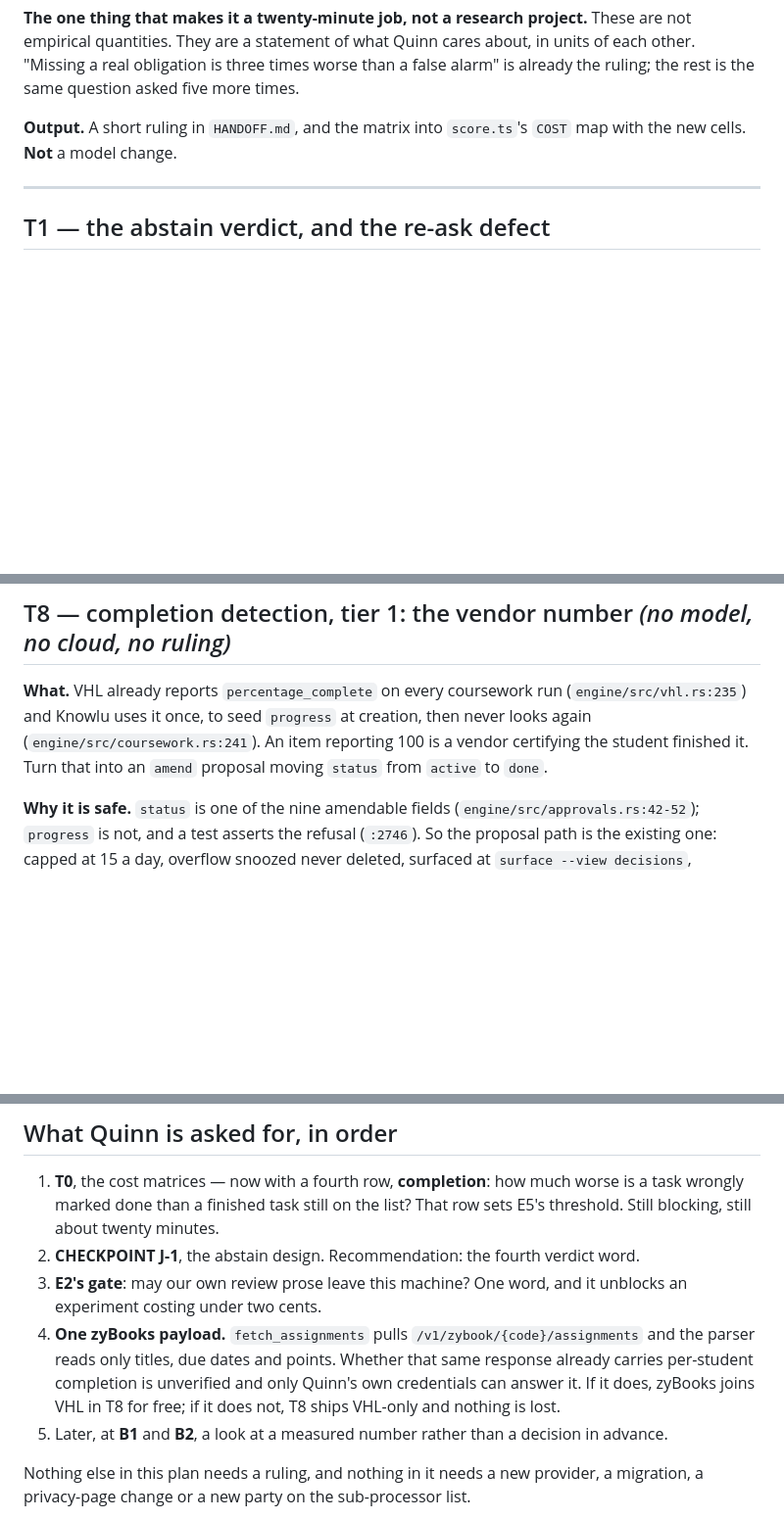
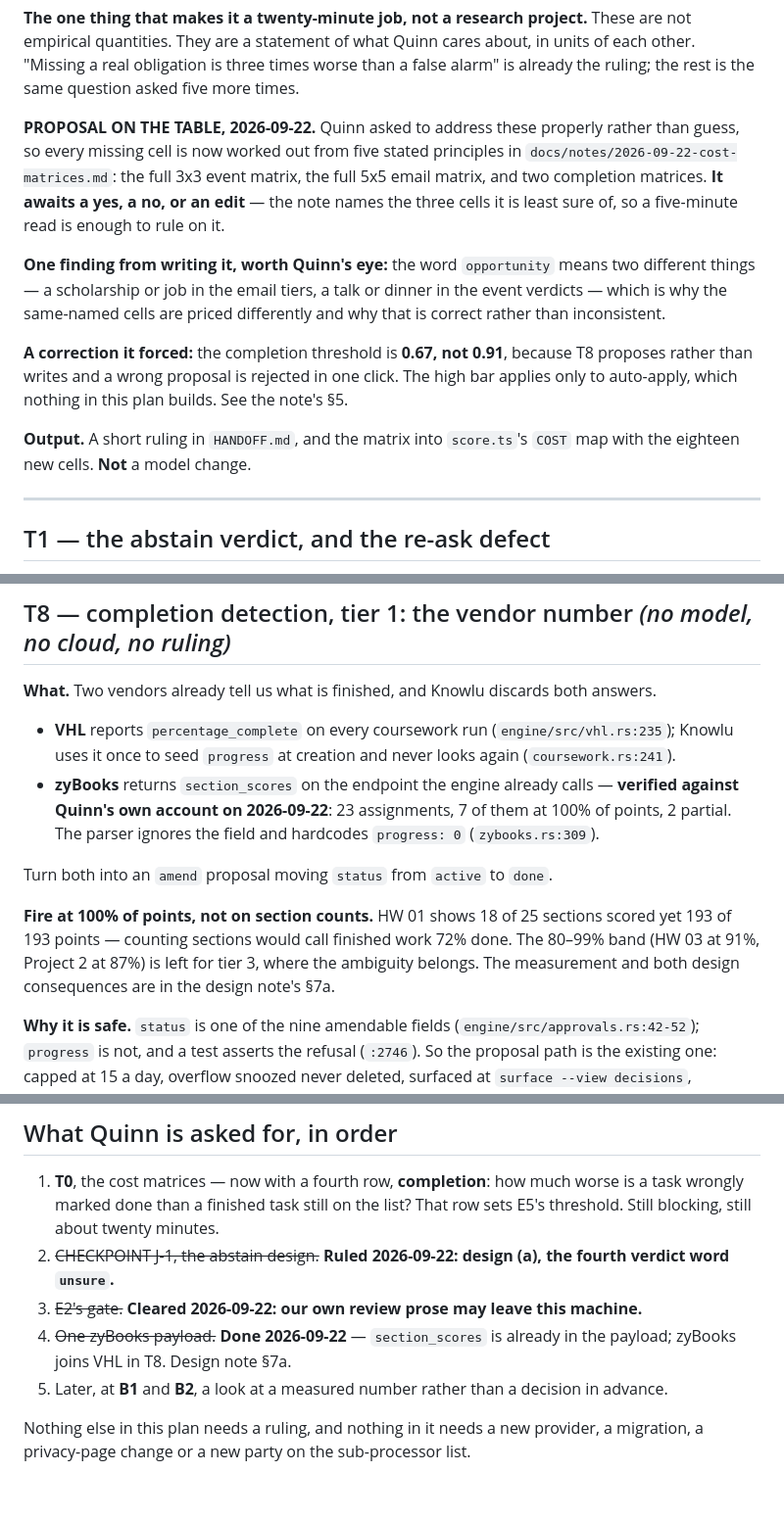
Before and after one commit to quinnhall07/knowlu, a Markdown page: docs/plans/2026-09-22-judgment-quality-plan.md, 3 parts joined by grey strips. Shown at 98% size. Drawn GitHub-style; blank space fills up the shorter version.

```diff
--- a/docs/plans/2026-09-22-judgment-quality-plan.md
+++ b/docs/plans/2026-09-22-judgment-quality-plan.md
@@ -84,8 +85,22 @@ quantities. They are a statement of what Quinn cares about, in units of each oth
 obligation is three times worse than a false alarm" is already the ruling; the rest is the same
 question asked five more times.
 
-**Output.** A short ruling in `HANDOFF.md`, and the matrix into `score.ts`'s `COST` map with the new
-cells. **Not** a model change.
+**PROPOSAL ON THE TABLE, 2026-09-22.** Quinn asked to address these properly rather than guess, so
+every missing cell is now worked out from five stated principles in
+`docs/notes/2026-09-22-cost-matrices.md`: the full 3x3 event matrix, the full 5x5 email matrix, and
+two completion matrices. **It awaits a yes, a no, or an edit** — the note names the three cells it
+is least sure of, so a five-minute read is enough to rule on it.
+
+**One finding from writing it, worth Quinn's eye:** the word `opportunity` means two different
+things — a scholarship or job in the email tiers, a talk or dinner in the event verdicts — which is
+why the same-named cells are priced differently and why that is correct rather than inconsistent.
+
+**A correction it forced:** the completion threshold is **0.67, not 0.91**, because T8 proposes
+rather than writes and a wrong proposal is rejected in one click. The high bar applies only to
+auto-apply, which nothing in this plan builds. See the note's §5.
+
+**Output.** A short ruling in `HANDOFF.md`, and the matrix into `score.ts`'s `COST` map with the
+eighteen new cells. **Not** a model change.
 
 ---
 
@@ -315,10 +331,20 @@ plan.**
 
 ## T8 — completion detection, tier 1: the vendor number *(no model, no cloud, no ruling)*
 
-**What.** VHL already reports `percentage_complete` on every coursework run
-(`engine/src/vhl.rs:235`) and Knowlu uses it once, to seed `progress` at creation, then never looks
-again (`engine/src/coursework.rs:241`). An item reporting 100 is a vendor certifying the student
-finished it. Turn that into an `amend` proposal moving `status` from `active` to `done`.
+**What.** Two vendors already tell us what is finished, and Knowlu discards both answers.
+
+- **VHL** reports `percentage_complete` on every coursework run (`engine/src/vhl.rs:235`); Knowlu
+  uses it once to seed `progress` at creation and never looks again (`coursework.rs:241`).
+- **zyBooks** returns `section_scores` on the endpoint the engine already calls — **verified against
+  Quinn's own account on 2026-09-22**: 23 assignments, 7 of them at 100% of points, 2 partial. The
+  parser ignores the field and hardcodes `progress: 0` (`zybooks.rs:309`).
+
+Turn both into an `amend` proposal moving `status` from `active` to `done`.
+
+**Fire at 100% of points, not on section counts.** HW 01 shows 18 of 25 sections scored yet 193 of
+193 points — counting sections would call finished work 72% done. The 80–99% band (HW 03 at 91%,
+Project 2 at 87%) is left for tier 3, where the ambiguity belongs. The measurement and both design
+consequences are in the design note's §7a.
 
 **Why it is safe.** `status` is one of the nine amendable fields (`engine/src/approvals.rs:42-52`);
 `progress` is not, and a test asserts the refusal (`:2746`). So the proposal path is the existing
@@ -513,13 +545,10 @@ rules at the checkpoint. **A note that closes an idea is worth as much as one th
 1. **T0**, the cost matrices — now with a fourth row, **completion**: how much worse is a task
    wrongly marked done than a finished task still on the list? That row sets E5's threshold. Still
    blocking, still about twenty minutes.
-2. **CHECKPOINT J-1**, the abstain design. Recommendation: the fourth verdict word.
-3. **E2's gate**: may our own review prose leave this machine? One word, and it unblocks an
-   experiment costing under two cents.
-4. **One zyBooks payload.** `fetch_assignments` pulls `/v1/zybook/{code}/assignments` and the
-   parser reads only titles, due dates and points. Whether that same response already carries
-   per-student completion is unverified and only Quinn's own credentials can answer it. If it does,
-   zyBooks joins VHL in T8 for free; if it does not, T8 ships VHL-only and nothing is lost.
+2. ~~CHECKPOINT J-1, the abstain design.~~ **Ruled 2026-09-22: design (a), the fourth verdict word `unsure`.**
+3. ~~E2's gate.~~ **Cleared 2026-09-22: our own review prose may leave this machine.**
+4. ~~One zyBooks payload.~~ **Done 2026-09-22** — `section_scores` is already in the payload;
+   zyBooks joins VHL in T8. Design note §7a.
 5. Later, at **B1** and **B2**, a look at a measured number rather than a decision in advance.
 
 Nothing else in this plan needs a ruling, and nothing in it needs a new provider, a migration, a
```
Also changed, not shown: other parts of docs/plans/2026-09-22-judgment-quality-plan.md (+13 -5 lines), docs/notes/2026-09-22-completion-detection-design.md (+48 -9 lines), docs/notes/2026-09-22-cost-matrices.md (added, +164 -0 lines).
